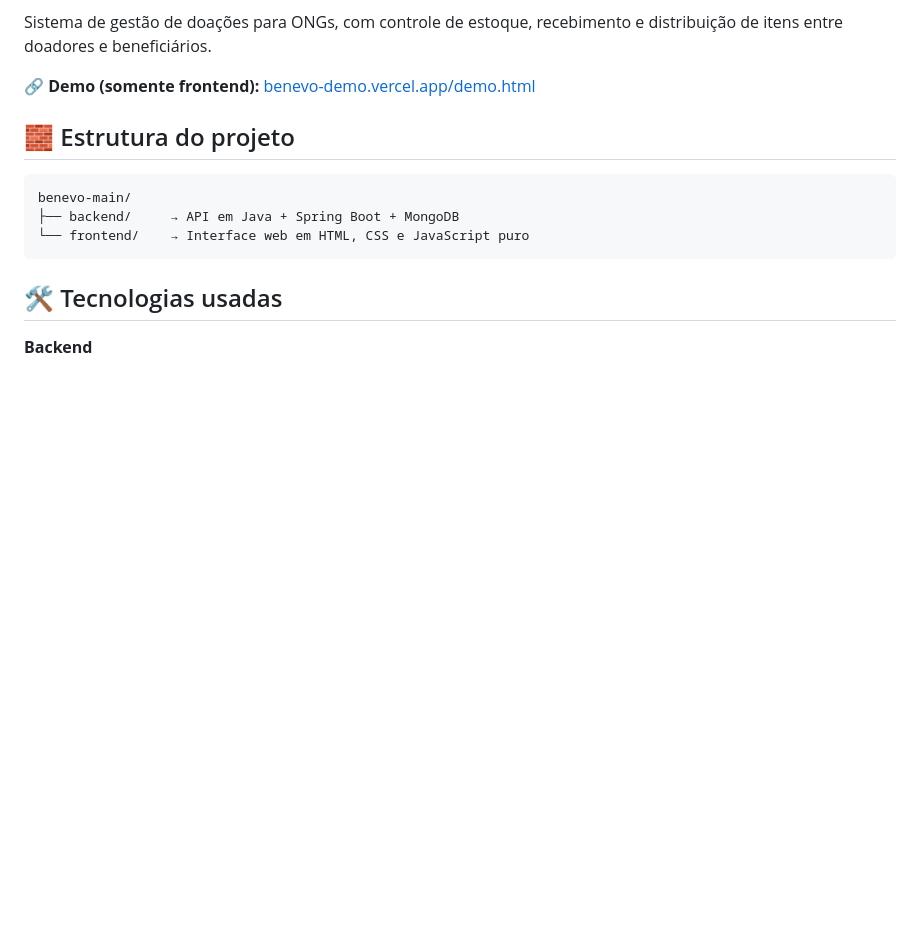
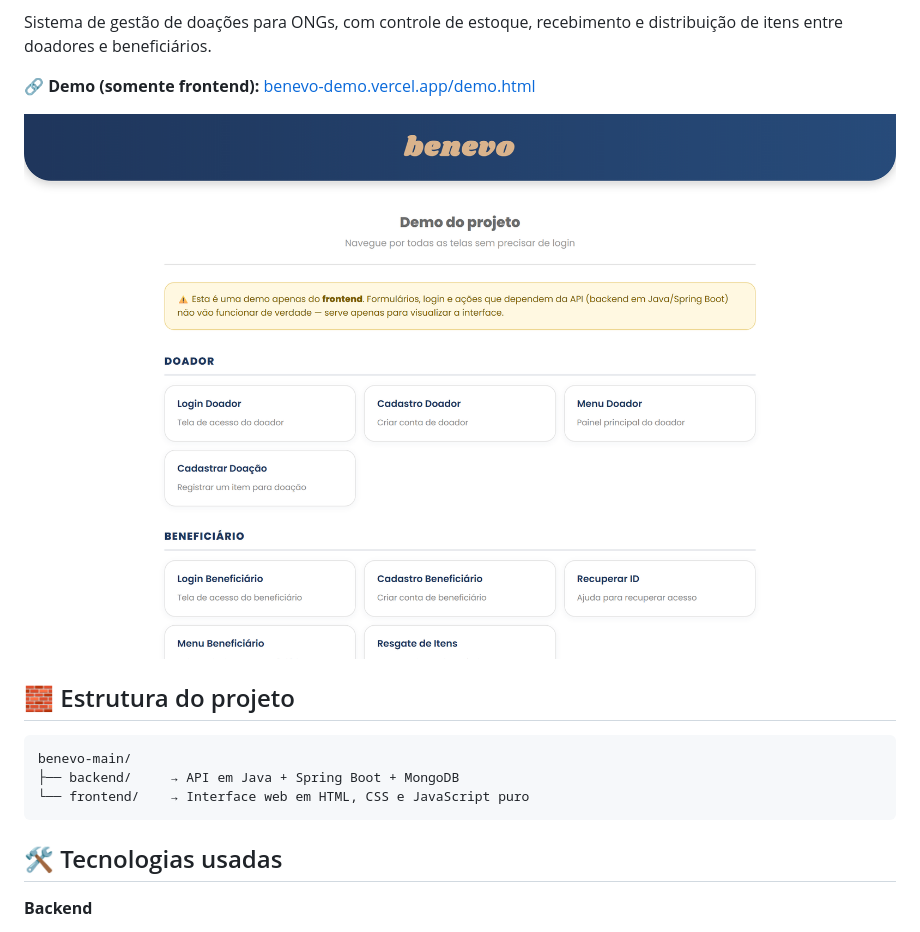
Before and after one commit to joaobatis1a/benevo, a Markdown page: README.md, the part around the change. Drawn GitHub-style; pictures changed too: docs/img/preview.png (added); blank space fills up the shorter version.

Commit message:
docs: add demo screenshot to README
Co-Authored-By: Claude Sonnet 5 <noreply@anthropic.com>
Claude-Session: https://claude.ai/code/session_01DjFPZuVjWds3SQtviWs8rz

```diff
--- a/README.md
+++ b/README.md
@@ -13,6 +13,8 @@
 Sistema de gestão de doações para ONGs, com controle de estoque, recebimento e distribuição de itens entre doadores e beneficiários.
 
 🔗 **Demo (somente frontend):** [benevo-demo.vercel.app/demo.html](https://benevo-demo.vercel.app/demo.html)
+
+![Captura de tela do Benevo](docs/img/preview.png)
 
 ## 🧱 Estrutura do projeto
 
```
